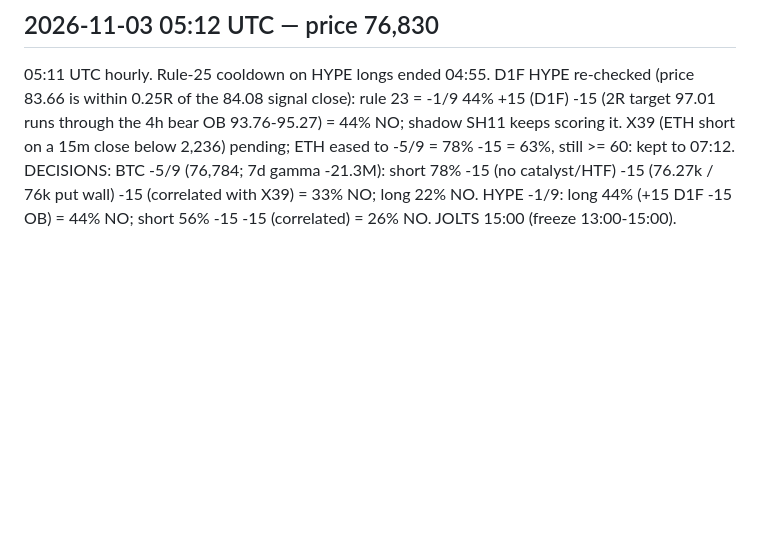
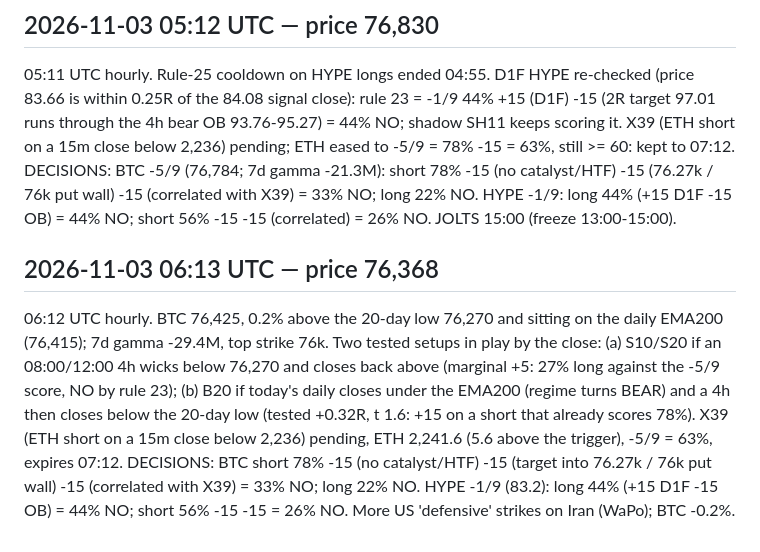
Before and after one commit to ArgyPorgy/btc-perp-desk, a Markdown page: quant/paper/journal.md, the part around the change. GitHub-like rendering; blank space fills up the shorter version.

Commit message:
Desk hourly run 06:12 UTC: X39 kept; BTC on the EMA200 / 20-day low (S10/S20 and B20 both in play)
Co-Authored-By: Claude Opus 5.5 <noreply@anthropic.com>
Claude-Session: https://claude.ai/code/session_01K8qAoSYzdvejmuY9FpeiSj

```diff
--- a/quant/paper/journal.md
+++ b/quant/paper/journal.md
@@ -724,3 +724,6 @@
 
 ## 2026-11-03 05:12 UTC — price 76,830
 05:11 UTC hourly. Rule-25 cooldown on HYPE longs ended 04:55. D1F HYPE re-checked (price 83.66 is within 0.25R of the 84.08 signal close): rule 23 = -1/9 44% +15 (D1F) -15 (2R target 97.01 runs through the 4h bear OB 93.76-95.27) = 44% NO; shadow SH11 keeps scoring it. X39 (ETH short on a 15m close below 2,236) pending; ETH eased to -5/9 = 78% -15 = 63%, still >= 60: kept to 07:12. DECISIONS: BTC -5/9 (76,784; 7d gamma -21.3M): short 78% -15 (no catalyst/HTF) -15 (76.27k / 76k put wall) -15 (correlated with X39) = 33% NO; long 22% NO. HYPE -1/9: long 44% (+15 D1F -15 OB) = 44% NO; short 56% -15 -15 (correlated) = 26% NO. JOLTS 15:00 (freeze 13:00-15:00).
+
+## 2026-11-03 06:13 UTC — price 76,368
+06:12 UTC hourly. BTC 76,425, 0.2% above the 20-day low 76,270 and sitting on the daily EMA200 (76,415); 7d gamma -29.4M, top strike 76k. Two tested setups in play by the close: (a) S10/S20 if an 08:00/12:00 4h wicks below 76,270 and closes back above (marginal +5: 27% long against the -5/9 score, NO by rule 23); (b) B20 if today's daily closes under the EMA200 (regime turns BEAR) and a 4h then closes below the 20-day low (tested +0.32R, t 1.6: +15 on a short that already scores 78%). X39 (ETH short on a 15m close below 2,236) pending, ETH 2,241.6 (5.6 above the trigger), -5/9 = 63%, expires 07:12. DECISIONS: BTC short 78% -15 (no catalyst/HTF) -15 (target into 76.27k / 76k put wall) -15 (correlated with X39) = 33% NO; long 22% NO. HYPE -1/9 (83.2): long 44% (+15 D1F -15 OB) = 44% NO; short 56% -15 -15 = 26% NO. More US 'defensive' strikes on Iran (WaPo); BTC -0.2%.
```
